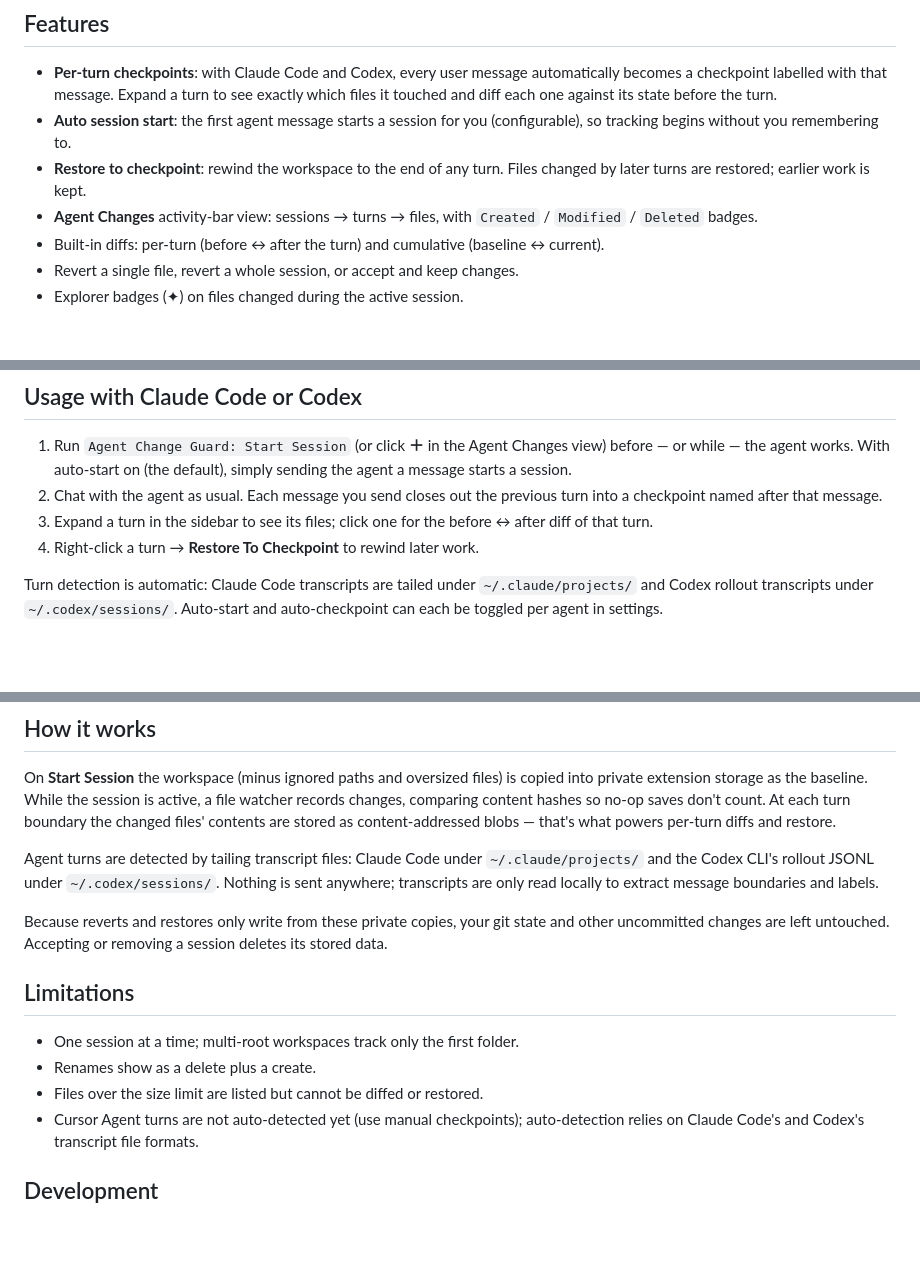
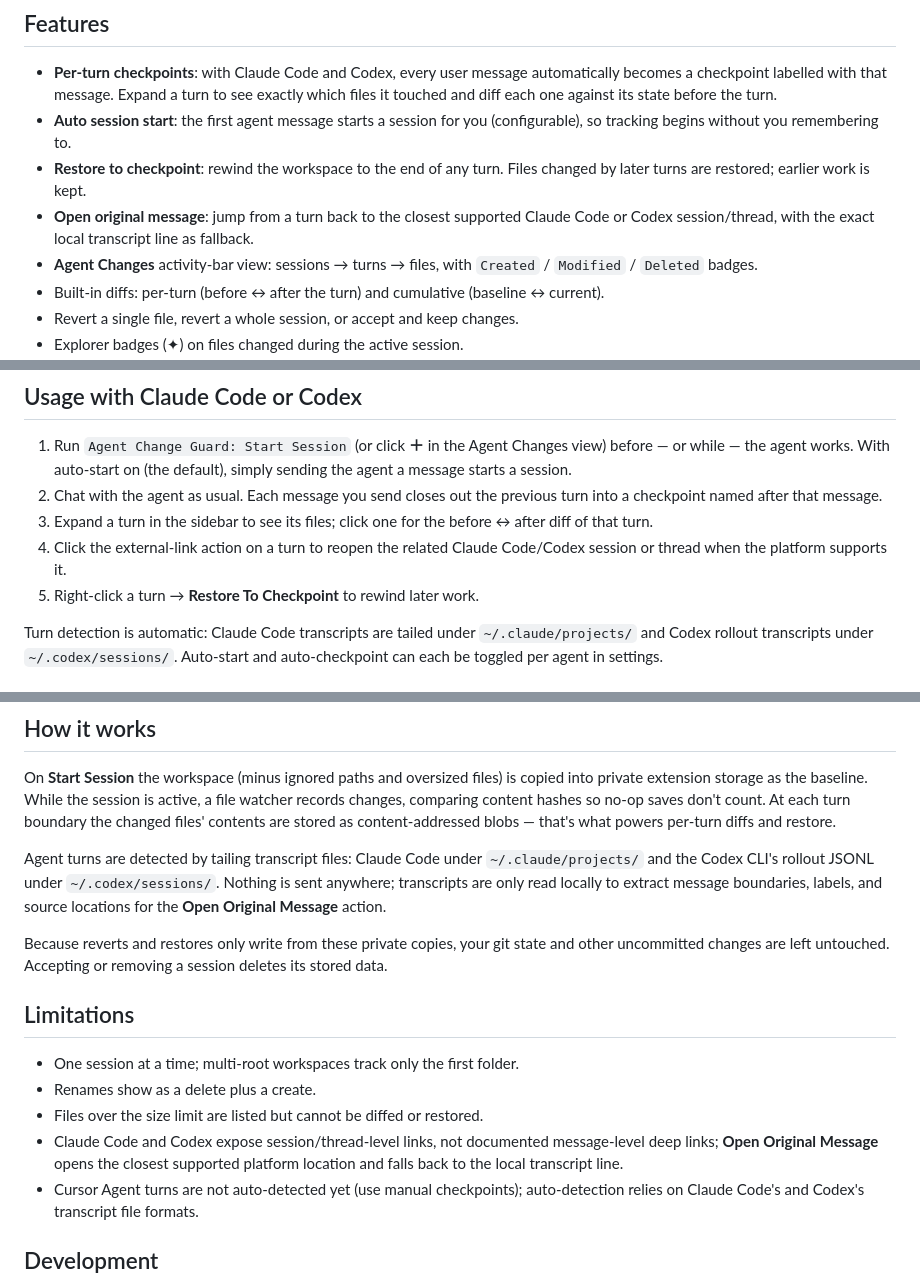
Before and after one commit to praveenMalagudi/extension, a Markdown page: README.md, 3 parts joined by grey strips. Drawn GitHub-style; blank space fills up the shorter version.

Commit message:
feat: add "Open Original Message" action for Claude Code and Codex turns, refine marketplace icon, and enhance session tracking

```diff
--- a/README.md
+++ b/README.md
@@ -26,6 +26,9 @@ the agent's own summary.
   (configurable), so tracking begins without you remembering to.
 - **Restore to checkpoint**: rewind the workspace to the end of any turn.
   Files changed by later turns are restored; earlier work is kept.
+- **Open original message**: jump from a turn back to the closest supported
+  Claude Code or Codex session/thread, with the exact local transcript line as
+  fallback.
 - **Agent Changes** activity-bar view: sessions → turns → files, with
   `Created` / `Modified` / `Deleted` badges.
 - Built-in diffs: per-turn (before ↔ after the turn) and cumulative
@@ -47,7 +50,9 @@ the agent's own summary.
    turn into a checkpoint named after that message.
 3. Expand a turn in the sidebar to see its files; click one for the
    before ↔ after diff of that turn.
-4. Right-click a turn → **Restore To Checkpoint** to rewind later work.
+4. Click the external-link action on a turn to reopen the related
+   Claude Code/Codex session or thread when the platform supports it.
+5. Right-click a turn → **Restore To Checkpoint** to rewind later work.
 
 Turn detection is automatic: Claude Code transcripts are tailed under
 `~/.claude/projects/` and Codex rollout transcripts under `~/.codex/sessions/`.
@@ -86,7 +91,8 @@ restore.
 Agent turns are detected by tailing transcript files: Claude Code under
 `~/.claude/projects/` and the Codex CLI's rollout JSONL under
 `~/.codex/sessions/`. Nothing is sent anywhere; transcripts are only read
-locally to extract message boundaries and labels.
+locally to extract message boundaries, labels, and source locations for the
+**Open Original Message** action.
 
 Because reverts and restores only write from these private copies, your git
 state and other uncommitted changes are left untouched. Accepting or removing
@@ -97,6 +103,9 @@ a session deletes its stored data.
 - One session at a time; multi-root workspaces track only the first folder.
 - Renames show as a delete plus a create.
 - Files over the size limit are listed but cannot be diffed or restored.
+- Claude Code and Codex expose session/thread-level links, not documented
+  message-level deep links; **Open Original Message** opens the closest
+  supported platform location and falls back to the local transcript line.
 - Cursor Agent turns are not auto-detected yet (use manual checkpoints);
   auto-detection relies on Claude Code's and Codex's transcript file formats.
 
```
Also changed, not shown: CHANGELOG.md (+13 -0 lines), media/icon.png, 7 other files.
